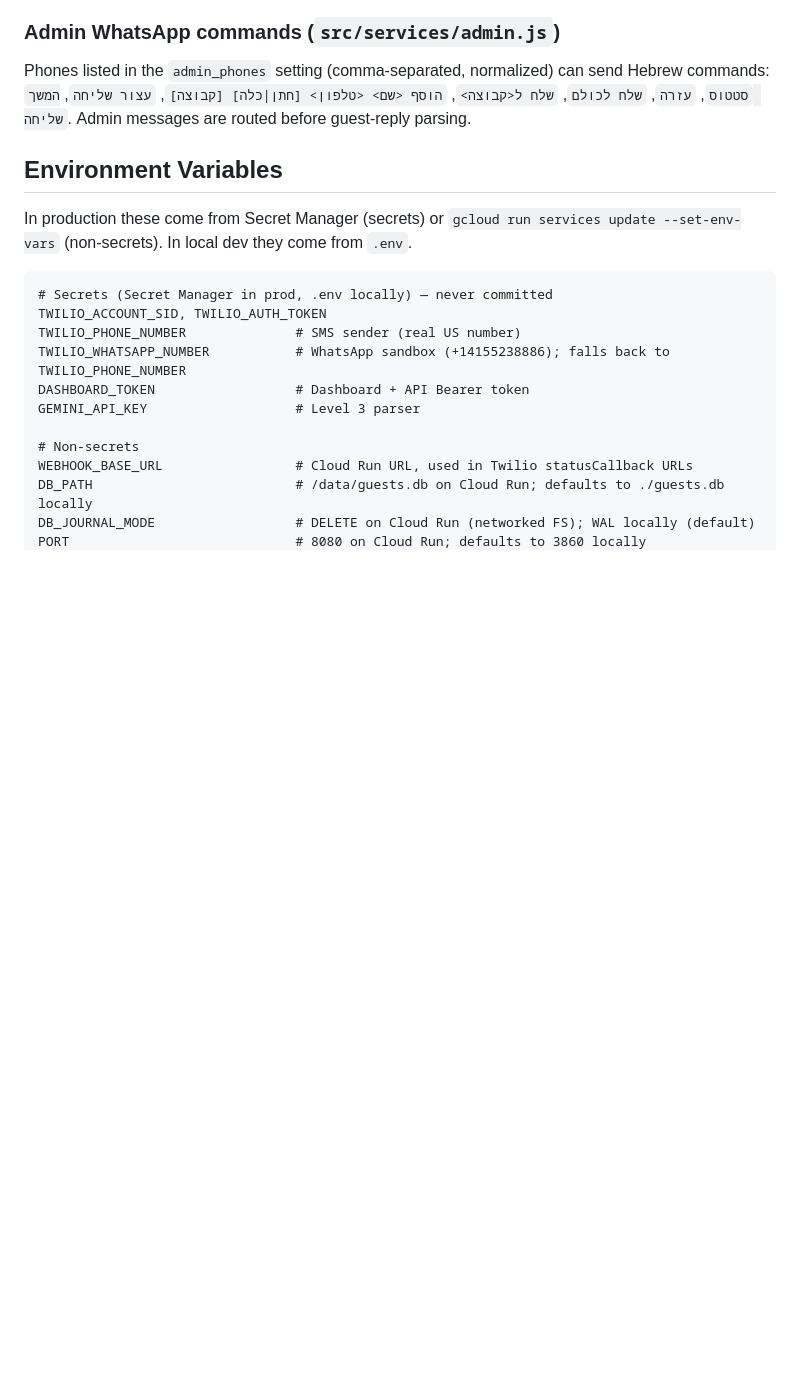
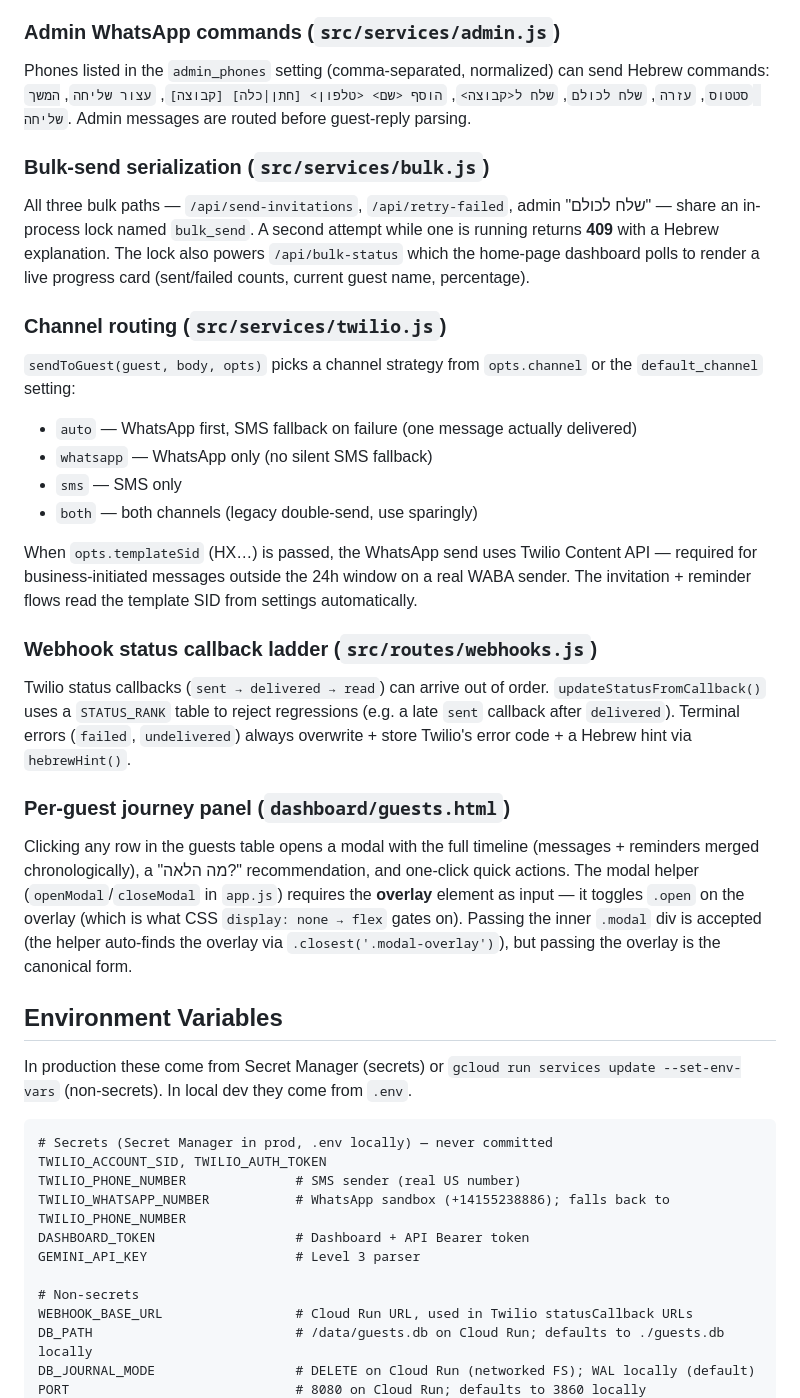
Before and after one commit to elad-refoua/wedding-notification, a Markdown page: CLAUDE.md, the part around one of its changes. GitHub-like rendering; blank space fills up the shorter version.

```diff
--- a/CLAUDE.md
+++ b/CLAUDE.md
@@ -76,6 +80,24 @@ All numbers are normalized to E.164 Israeli format (+972…) at every entry poin
 
 ### Admin WhatsApp commands (`src/services/admin.js`)
 Phones listed in the `admin_phones` setting (comma-separated, normalized) can send Hebrew commands: `סטטוס`, `עזרה`, `שלח לכולם`, `שלח ל<קבוצה>`, `הוסף <שם> <טלפון> [חתן|כלה] [קבוצה]`, `עצור שליחה`, `המשך שליחה`. Admin messages are routed before guest-reply parsing.
+
+### Bulk-send serialization (`src/services/bulk.js`)
+All three bulk paths — `/api/send-invitations`, `/api/retry-failed`, admin "שלח לכולם" — share an in-process lock named `bulk_send`. A second attempt while one is running returns **409** with a Hebrew explanation. The lock also powers `/api/bulk-status` which the home-page dashboard polls to render a live progress card (sent/failed counts, current guest name, percentage).
+
+### Channel routing (`src/services/twilio.js`)
+`sendToGuest(guest, body, opts)` picks a channel strategy from `opts.channel` or the `default_channel` setting:
+- `auto` — WhatsApp first, SMS fallback on failure (one message actually delivered)
+- `whatsapp` — WhatsApp only (no silent SMS fallback)
+- `sms` — SMS only
+- `both` — both channels (legacy double-send, use sparingly)
+
+When `opts.templateSid` (HX…) is passed, the WhatsApp send uses Twilio Content API — required for business-initiated messages outside the 24h window on a real WABA sender. The invitation + reminder flows read the template SID from settings automatically.
+
+### Webhook status callback ladder (`src/routes/webhooks.js`)
+Twilio status callbacks (`sent → delivered → read`) can arrive out of order. `updateStatusFromCallback()` uses a `STATUS_RANK` table to reject regressions (e.g. a late `sent` callback after `delivered`). Terminal errors (`failed`, `undelivered`) always overwrite + store Twilio's error code + a Hebrew hint via `hebrewHint()`.
+
+### Per-guest journey panel (`dashboard/guests.html`)
+Clicking any row in the guests table opens a modal with the full timeline (messages + reminders merged chronologically), a "מה הלאה?" recommendation, and one-click quick actions. The modal helper (`openModal`/`closeModal` in `app.js`) requires the **overlay** element as input — it toggles `.open` on the overlay (which is what CSS `display: none → flex` gates on). Passing the inner `.modal` div is accepted (the helper auto-finds the overlay via `.closest('.modal-overlay')`), but passing the overlay is the canonical form.
 
 ## Environment Variables
 In production these come from Secret Manager (secrets) or `gcloud run services update --set-env-vars` (non-secrets). In local dev they come from `.env`.
```
Also changed, not shown: other parts of CLAUDE.md (+10 -6 lines).
